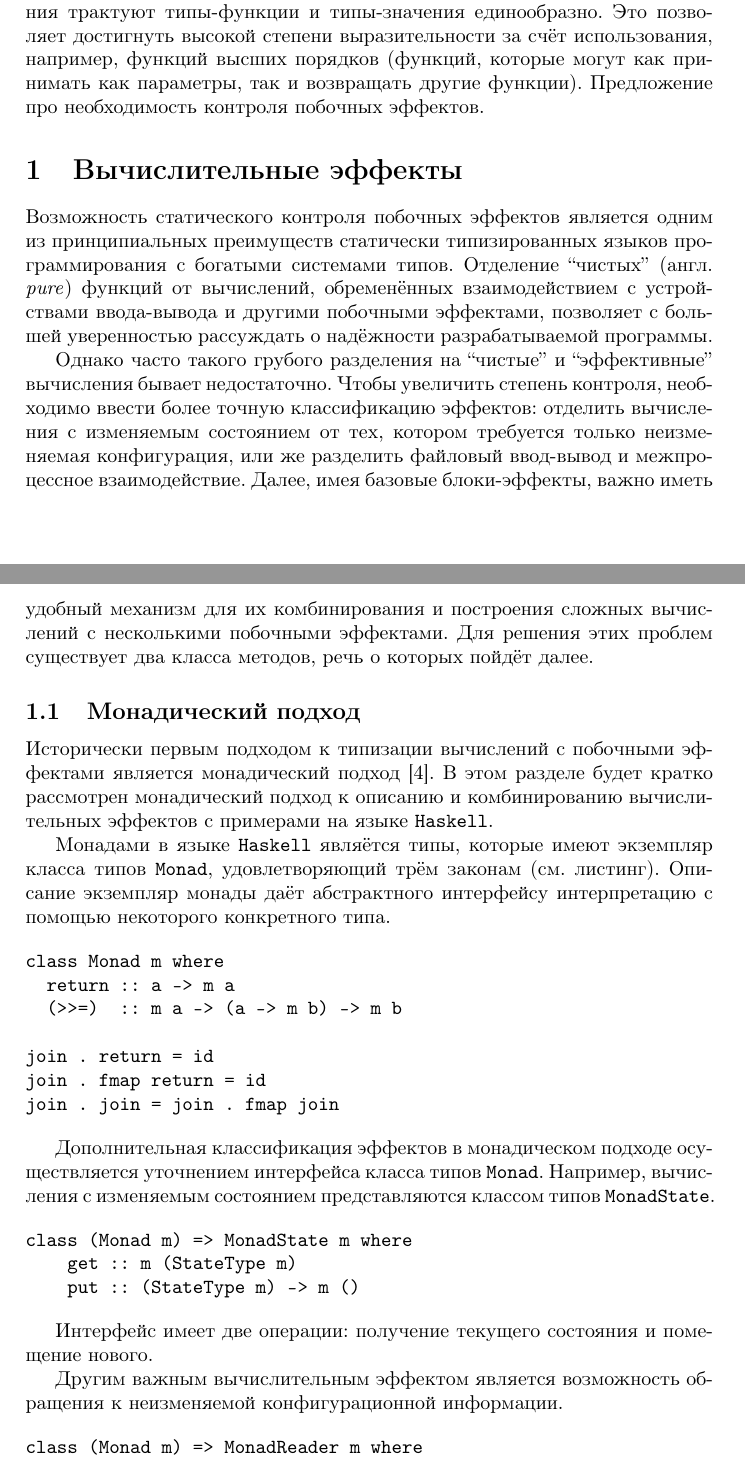
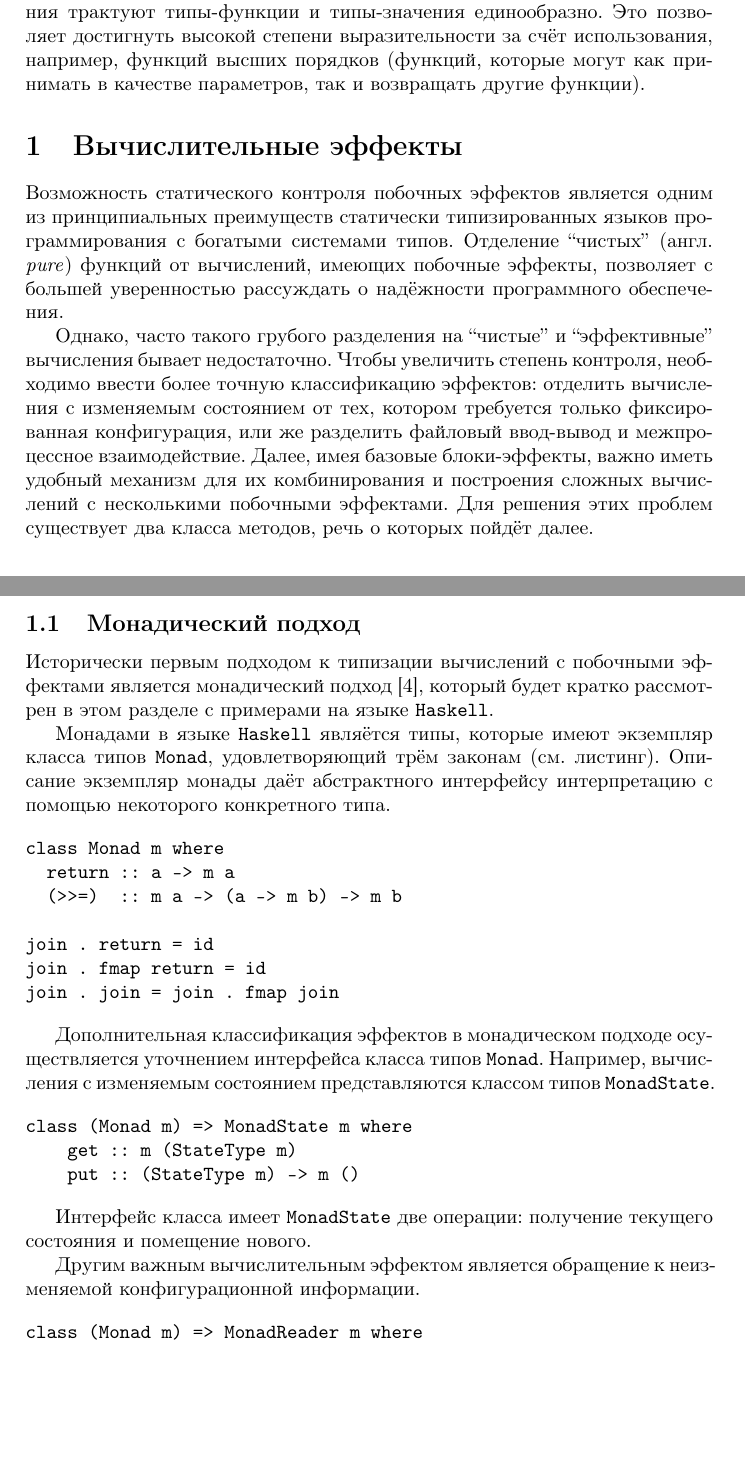
Before and after one commit to geo2a/plc-mmcs-2017-frank-paper, a LaTeX document (main.tex): two parts of pages 1 and 2 of 6, joined at a grey line, cut so that both start at the same text, the shorter picture padded with empty space. Compiled offline with pdfLaTeX.

Commit message:
Minor revision

```diff
--- a/main.tex
+++ b/main.tex
@@ -81,28 +81,25 @@
   алгебраические эффекты, обработчики эффектов.
 \end {abstract}
 
-
 Современные типизированные функциональные языки программирования трактуют
 типы-функции и типы-значения единообразно. Это позволяет достигнуть высокой
 степени выразительности за счёт использования, например, функций высших
-порядков (функций, которые могут как принимать как параметры, так и
-возвращать другие функции). Предложение про необходимость контроля побочных
-эффектов.
+порядков (функций, которые могут как принимать в качестве параметров, так и
+возвращать другие функции).
 
 \section{Вычислительные эффекты}
 
 Возможность статического контроля побочных эффектов является одним из
 принципиальных преимуществ статически типизированных языков
 программирования с богатыми системами типов. Отделение ``чистых''
-(англ. \emph{pure}) функций от вычислений, обременённых
-взаимодействием с устройствами ввода-вывода и другими побочными
-эффектами, позволяет с большей уверенностью рассуждать о надёжности
-разрабатываемой программы.
+(англ. \emph{pure}) функций от вычислений, имеющих побочные
+эффекты, позволяет с большей уверенностью рассуждать о надёжности программного
+обеспечения.
 
-Однако часто такого грубого разделения на ``чистые'' и ``эффективные''
+Однако, часто такого грубого разделения на ``чистые'' и ``эффективные''
 вычисления бывает недостаточно. Чтобы увеличить степень контроля, необходимо
 ввести более точную классификацию эффектов: отделить вычисления с изменяемым
-состоянием от тех, котором требуется только неизменяемая конфигурация, или же
+состоянием от тех, котором требуется только фиксированная конфигурация, или же
 разделить файловый ввод-вывод и межпроцессное взаимодействие. Далее, имея
 базовые блоки-эффекты, важно иметь удобный механизм для их комбинирования и
 построения сложных вычислений с несколькими побочными эффектами. Для решения
@@ -111,9 +108,8 @@
 \subsection{Монадический подход}
 
 Исторически первым подходом к типизации вычислений с побочными эффектами
-является монадический подход~\cite{Moggi:1989:CLM:77350.77353}. В этом разделе
-будет кратко рассмотрен монадический подход к описанию и комбинированию
-вычислительных эффектов с примерами на языке~\texttt{Haskell}.
+является монадический подход~\cite{Moggi:1989:CLM:77350.77353}, который будет
+кратко рассмотрен в этом разделе с примерами на языке~\texttt{Haskell}.
 
 Монадами в языке~\texttt{Haskell} являётся типы, которые имеют экземпляр
 класса типов~\texttt{Monad}, удовлетворяющий трём законам
@@ -140,10 +136,10 @@ class (Monad m) => MonadState m where
     put :: (StateType m) -> m ()
 \end{verbatim}
 
-Интерфейс имеет две операции: получение текущего состояния и помещение
-нового.
+Интерфейс класса имеет~\texttt{MonadState} две операции: получение текущего
+состояния и помещение нового.
 
-Другим важным вычислительным эффектом является возможность обращения к
+Другим важным вычислительным эффектом является обращение к
 неизменяемой конфигурационной информации.
 
 \begin{verbatim}
```
Also changed, not shown: main.tex (22 more changed lines).
